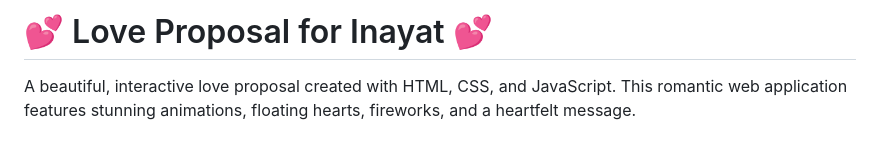
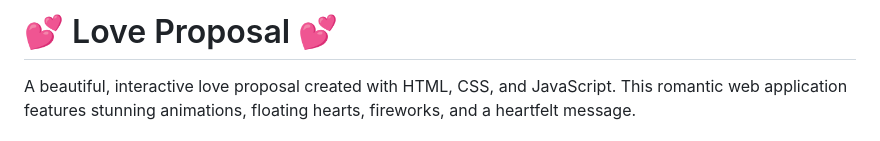
Before and after one commit to anisha-afk/Proposal-1, a Markdown page: README.md, the part around one of its changes. Drawn GitHub-style.

```diff
--- a/README.md
+++ b/README.md
@@ -1,4 +1,4 @@
-# 💕 Love Proposal for Inayat 💕
+# 💕 Love Proposal 💕
 
 A beautiful, interactive love proposal created with HTML, CSS, and JavaScript. This romantic web application features stunning animations, floating hearts, fireworks, and a heartfelt message.
 
```
Also changed, not shown: other parts of README.md (+1 -0 lines).
